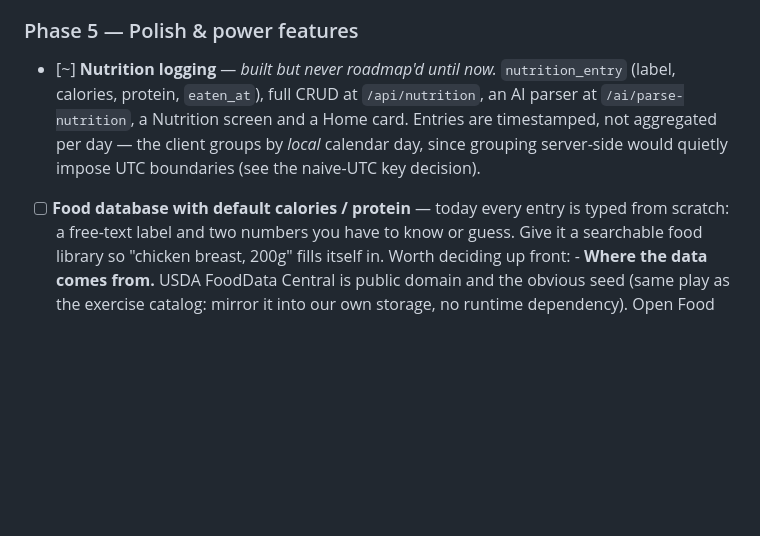
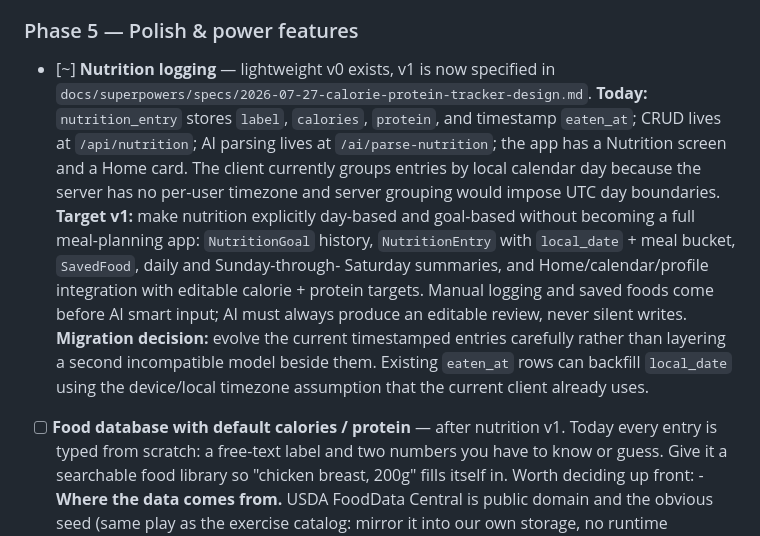
Before and after one commit to ajpeders/gym-app, a Markdown page: ROADMAP.md, the part around one of its changes. GitHub-like rendering; blank space fills up the shorter version.

Commit message:
Reconcile nutrition roadmap

```diff
--- a/ROADMAP.md
+++ b/ROADMAP.md
@@ -361,13 +361,26 @@ Found while actually training with the app. Ordered by how much they hurt.
 - [ ] **Lavish AI** (Tier-1 moat): regenerate in-session UI / re-plan per session without rationing — free on local compute
 
 ### Phase 5 — Polish & power features
-- [~] **Nutrition logging** — *built but never roadmap'd until now.*
-      `nutrition_entry` (label, calories, protein, `eaten_at`), full CRUD at
-      `/api/nutrition`, an AI parser at `/ai/parse-nutrition`, a Nutrition
-      screen and a Home card. Entries are timestamped, not aggregated per day —
-      the client groups by *local* calendar day, since grouping server-side
-      would quietly impose UTC boundaries (see the naive-UTC key decision).
-- [ ] **Food database with default calories / protein** — today every entry is
+- [~] **Nutrition logging** — lightweight v0 exists, v1 is now specified in
+      `docs/superpowers/specs/2026-07-27-calorie-protein-tracker-design.md`.
+      **Today:** `nutrition_entry` stores `label`, `calories`, `protein`, and
+      timestamp `eaten_at`; CRUD lives at `/api/nutrition`; AI parsing lives at
+      `/ai/parse-nutrition`; the app has a Nutrition screen and a Home card.
+      The client currently groups entries by local calendar day because the
+      server has no per-user timezone and server grouping would impose UTC day
+      boundaries.
+      **Target v1:** make nutrition explicitly day-based and goal-based without
+      becoming a full meal-planning app: `NutritionGoal` history, `NutritionEntry`
+      with `local_date` + meal bucket, `SavedFood`, daily and Sunday-through-
+      Saturday summaries, and Home/calendar/profile integration with editable
+      calorie + protein targets. Manual logging and saved foods come before AI
+      smart input; AI must always produce an editable review, never silent writes.
+      **Migration decision:** evolve the current timestamped entries carefully
+      rather than layering a second incompatible model beside them. Existing
+      `eaten_at` rows can backfill `local_date` using the device/local timezone
+      assumption that the current client already uses.
+- [ ] **Food database with default calories / protein** — after nutrition v1.
+      Today every entry is
       typed from scratch: a free-text label and two numbers you have to know or
       guess. Give it a searchable food library so "chicken breast, 200g" fills
       itself in.
```
Also changed, not shown: other parts of ROADMAP.md (+2 -2 lines), 1 other file.
